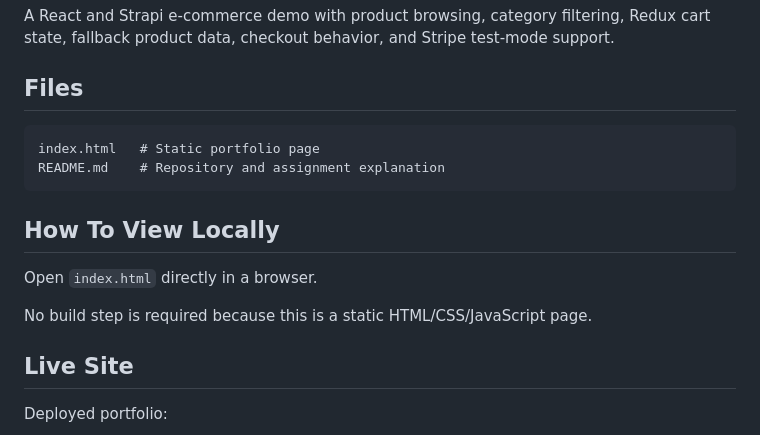
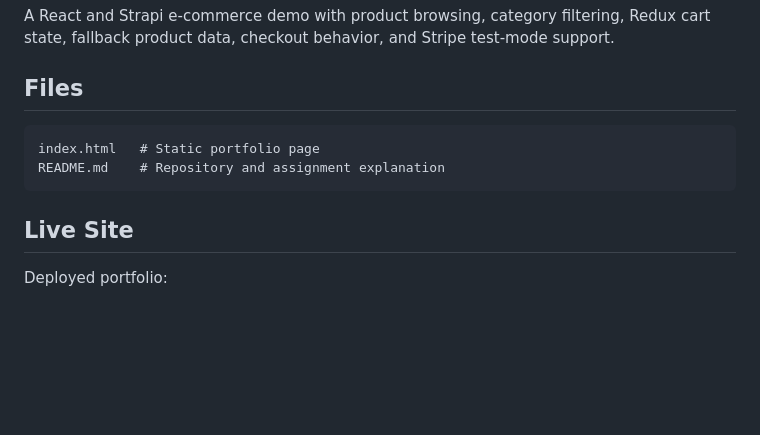
Before and after one commit to AngelBlade13-ai/My-Portfolio, a Markdown page: README.md, the part around the change. Rendered like a GitHub page; blank space fills up the shorter version.

Commit message:
Remove local viewing instructions from README
Removed local viewing instructions for the static site.

````diff
--- a/README.md
+++ b/README.md
@@ -57,12 +57,6 @@ index.html   # Static portfolio page
 README.md    # Repository and assignment explanation
 ```
 
-## How To View Locally
-
-Open `index.html` directly in a browser.
-
-No build step is required because this is a static HTML/CSS/JavaScript page.
-
 ## Live Site
 
 Deployed portfolio:
````
